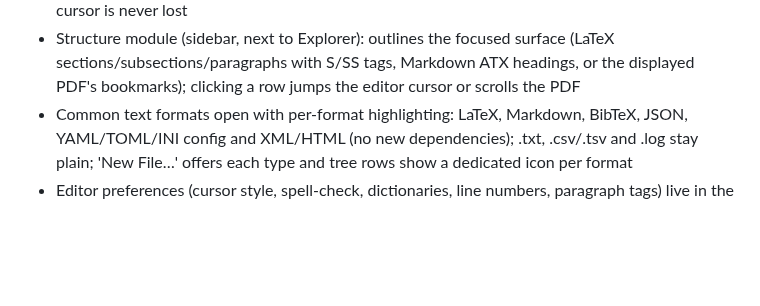
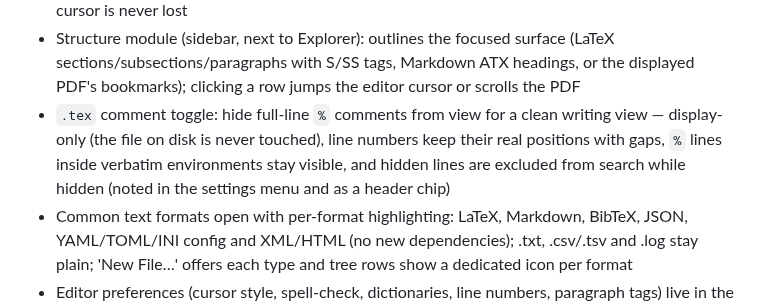
Before and after one commit to AnthonyMura/scientific_harness, a Markdown page: README.md, the part around the change. Rendered like a GitHub page; blank space fills up the shorter version.

Commit message:
docs(readme): status — .tex comment toggle (display-only, verbatim-safe, search-excluded)

```diff
--- a/README.md
+++ b/README.md
@@ -51,6 +51,7 @@ Implemented in this slice:
 - Paragraph position tags above each text paragraph (a marker like `S1·SS1·P2·L24` with bold section/subsection/paragraph counters plus line number); a pure overlay that never touches the document, toggleable from the gear menu
 - Line numbers on by default, toggleable; the active line's number sits in a slightly lighter cell so the cursor is never lost
 - Structure module (sidebar, next to Explorer): outlines the focused surface (LaTeX sections/subsections/paragraphs with S/SS tags, Markdown ATX headings, or the displayed PDF's bookmarks); clicking a row jumps the editor cursor or scrolls the PDF
+- `.tex` comment toggle: hide full-line `%` comments from view for a clean writing view — display-only (the file on disk is never touched), line numbers keep their real positions with gaps, `%` lines inside verbatim environments stay visible, and hidden lines are excluded from search while hidden (noted in the settings menu and as a header chip)
 - Common text formats open with per-format highlighting: LaTeX, Markdown, BibTeX, JSON, YAML/TOML/INI config and XML/HTML (no new dependencies); .txt, .csv/.tsv and .log stay plain; 'New File…' offers each type and tree rows show a dedicated icon per format
 - Editor preferences (cursor style, spell-check, dictionaries, line numbers, paragraph tags) live in the editor's gear menu
 
```
